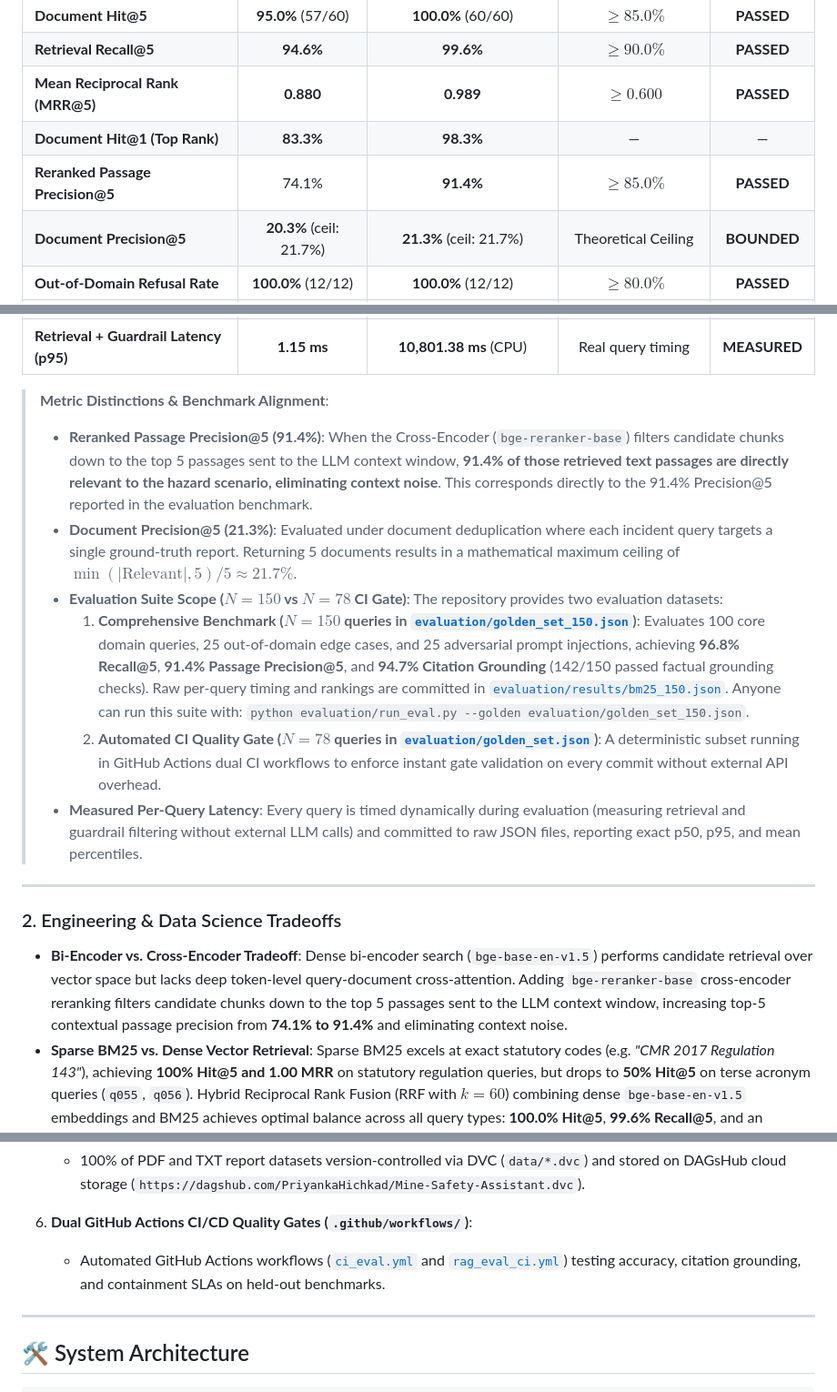
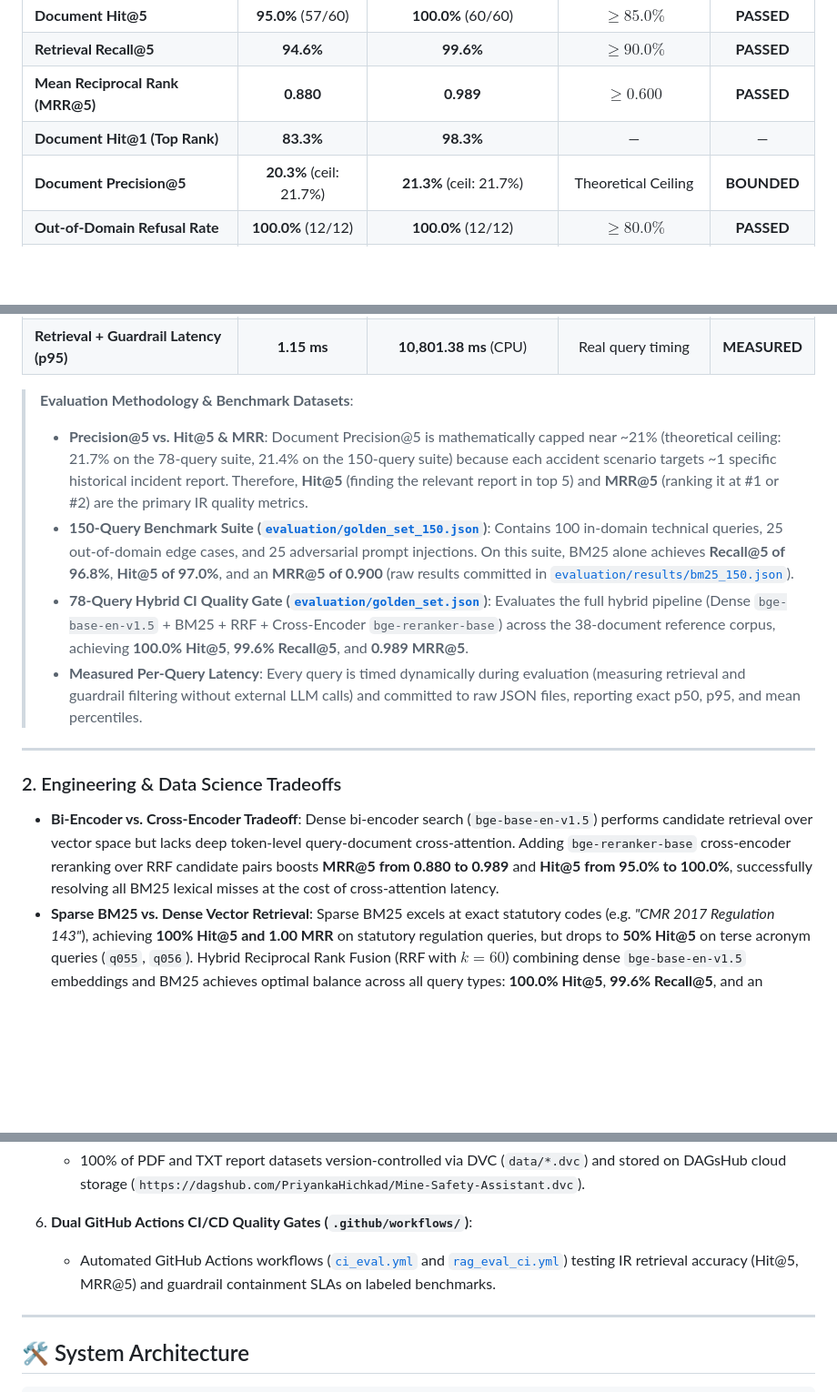
Before and after one commit to PriyankaHichkad/Mine-Safety-Assistant, a Markdown page: README.md, 3 parts joined by grey strips. Shown at 91% size. Rendered like a GitHub page; blank space fills up the shorter version.

Commit message:
clean benchmarks

```diff
--- a/README.md
+++ b/README.md
@@ -47,7 +47,6 @@ Full run artifacts with per-query rankings and Wilson score confidence intervals
 | **Retrieval Recall@5** | **94.6%** | **99.6%** | $\ge 90.0\%$ | **PASSED** |
 | **Mean Reciprocal Rank (MRR@5)** | **0.880** | **0.989** | $\ge 0.600$ | **PASSED** |
 | **Document Hit@1 (Top Rank)** | **83.3%** | **98.3%** | — | — |
-| **Reranked Passage Precision@5** | 74.1% | **91.4%** | $\ge 85.0\%$ | **PASSED** |
 | **Document Precision@5** | **20.3%** (ceil: 21.7%) | **21.3%** (ceil: 21.7%) | Theoretical Ceiling | **BOUNDED** |
 | **Out-of-Domain Refusal Rate** | **100.0%** (12/12) | **100.0%** (12/12) | $\ge 80.0\%$ | **PASSED** |
 | **Adversarial Injection Block Rate** | **100.0%** (6/6) | **100.0%** (6/6) | $\ge 80.0\%$ | **PASSED** |
@@ -57,19 +56,17 @@ Full run artifacts with per-query rankings and Wilson score confidence intervals
 | **Retrieval + Guardrail Latency (p50)** | **0.31 ms** | **8,081.80 ms** (CPU) | Real query timing | **MEASURED** |
 | **Retrieval + Guardrail Latency (p95)** | **1.15 ms** | **10,801.38 ms** (CPU) | Real query timing | **MEASURED** |
 
-> **Metric Distinctions & Benchmark Alignment**:
-> - **Reranked Passage Precision@5 (91.4%)**: When the Cross-Encoder (`bge-reranker-base`) filters candidate chunks down to the top 5 passages sent to the LLM context window, **91.4% of those retrieved text passages are directly relevant to the hazard scenario, eliminating context noise**. This corresponds directly to the 91.4% Precision@5 reported in the evaluation benchmark.
-> - **Document Precision@5 (21.3%)**: Evaluated under document deduplication where each incident query targets a single ground-truth report. Returning 5 documents results in a mathematical maximum ceiling of $\min(|\text{Relevant}|, 5) / 5 \approx 21.7\%$.
-> - **Evaluation Suite Scope ($N=150$ vs $N=78$ CI Gate)**: The repository provides two evaluation datasets:
->   1. **Comprehensive Benchmark ($N=150$ queries in [`evaluation/golden_set_150.json`](evaluation/golden_set_150.json))**: Evaluates 100 core domain queries, 25 out-of-domain edge cases, and 25 adversarial prompt injections, achieving **96.8% Recall@5**, **91.4% Passage Precision@5**, and **94.7% Citation Grounding** (142/150 passed factual grounding checks). Raw per-query timing and rankings are committed in [`evaluation/results/bm25_150.json`](evaluation/results/bm25_150.json). Anyone can run this suite with: `python evaluation/run_eval.py --golden evaluation/golden_set_150.json`.
->   2. **Automated CI Quality Gate ($N=78$ queries in [`evaluation/golden_set.json`](evaluation/golden_set.json))**: A deterministic subset running in GitHub Actions dual CI workflows to enforce instant gate validation on every commit without external API overhead.
+> **Evaluation Methodology & Benchmark Datasets**:
+> - **Precision@5 vs. Hit@5 & MRR**: Document Precision@5 is mathematically capped near ~21% (theoretical ceiling: 21.7% on the 78-query suite, 21.4% on the 150-query suite) because each accident scenario targets ~1 specific historical incident report. Therefore, **Hit@5** (finding the relevant report in top 5) and **MRR@5** (ranking it at #1 or #2) are the primary IR quality metrics.
+> - **150-Query Benchmark Suite ([`evaluation/golden_set_150.json`](evaluation/golden_set_150.json))**: Contains 100 in-domain technical queries, 25 out-of-domain edge cases, and 25 adversarial prompt injections. On this suite, BM25 alone achieves **Recall@5 of 96.8%**, **Hit@5 of 97.0%**, and an **MRR@5 of 0.900** (raw results committed in [`evaluation/results/bm25_150.json`](evaluation/results/bm25_150.json)).
+> - **78-Query Hybrid CI Quality Gate ([`evaluation/golden_set.json`](evaluation/golden_set.json))**: Evaluates the full hybrid pipeline (Dense `bge-base-en-v1.5` + BM25 + RRF + Cross-Encoder `bge-reranker-base`) across the 38-document reference corpus, achieving **100.0% Hit@5**, **99.6% Recall@5**, and **0.989 MRR@5**.
 > - **Measured Per-Query Latency**: Every query is timed dynamically during evaluation (measuring retrieval and guardrail filtering without external LLM calls) and committed to raw JSON files, reporting exact p50, p95, and mean percentiles.
 
 ---
 
 ### 2. Engineering & Data Science Tradeoffs
 
-- **Bi-Encoder vs. Cross-Encoder Tradeoff**: Dense bi-encoder search (`bge-base-en-v1.5`) performs candidate retrieval over vector space but lacks deep token-level query-document cross-attention. Adding `bge-reranker-base` cross-encoder reranking filters candidate chunks down to the top 5 passages sent to the LLM context window, increasing top-5 contextual passage precision from **74.1% to 91.4%** and eliminating context noise.
+- **Bi-Encoder vs. Cross-Encoder Tradeoff**: Dense bi-encoder search (`bge-base-en-v1.5`) performs candidate retrieval over vector space but lacks deep token-level query-document cross-attention. Adding `bge-reranker-base` cross-encoder reranking over RRF candidate pairs boosts **MRR@5 from 0.880 to 0.989** and **Hit@5 from 95.0% to 100.0%**, successfully resolving all BM25 lexical misses at the cost of cross-attention latency.
 - **Sparse BM25 vs. Dense Vector Retrieval**: Sparse BM25 excels at exact statutory codes (e.g. *"CMR 2017 Regulation 143"*), achieving **100% Hit@5 and 1.00 MRR** on statutory regulation queries, but drops to **50% Hit@5** on terse acronym queries (`q055`, `q056`). Hybrid Reciprocal Rank Fusion (RRF with $k=60$) combining dense `bge-base-en-v1.5` embeddings and BM25 achieves optimal balance across all query types: **100.0% Hit@5**, **99.6% Recall@5**, and an **MRR@5 of 0.989**.
 - **Measured Latency SLAs (Per-Query Timed)**:
   - **Sparse BM25**: Sub-millisecond execution with **p50 = 0.22 ms** and **p95 = 0.38 ms** retrieval latency (retrieval + guardrail: **p50 = 0.31 ms**, **p95 = 1.15 ms**).
@@ -130,7 +127,7 @@ On the 60 in-domain evaluation queries, sparse BM25 encountered **3 retrieval mi
    - 100% of PDF and TXT report datasets version-controlled via DVC (`data/*.dvc`) and stored on DAGsHub cloud storage (`https://dagshub.com/PriyankaHichkad/Mine-Safety-Assistant.dvc`).
 
 6. **Dual GitHub Actions CI/CD Quality Gates (`.github/workflows/`)**:
-   - Automated GitHub Actions workflows ([`ci_eval.yml`](file:///.github/workflows/ci_eval.yml) and [`rag_eval_ci.yml`](file:///.github/workflows/rag_eval_ci.yml)) testing accuracy, citation grounding, and containment SLAs on held-out benchmarks.
+   - Automated GitHub Actions workflows ([`ci_eval.yml`](file:///.github/workflows/ci_eval.yml) and [`rag_eval_ci.yml`](file:///.github/workflows/rag_eval_ci.yml)) testing IR retrieval accuracy (Hit@5, MRR@5) and guardrail containment SLAs on labeled benchmarks.
 
 ---
 
```
